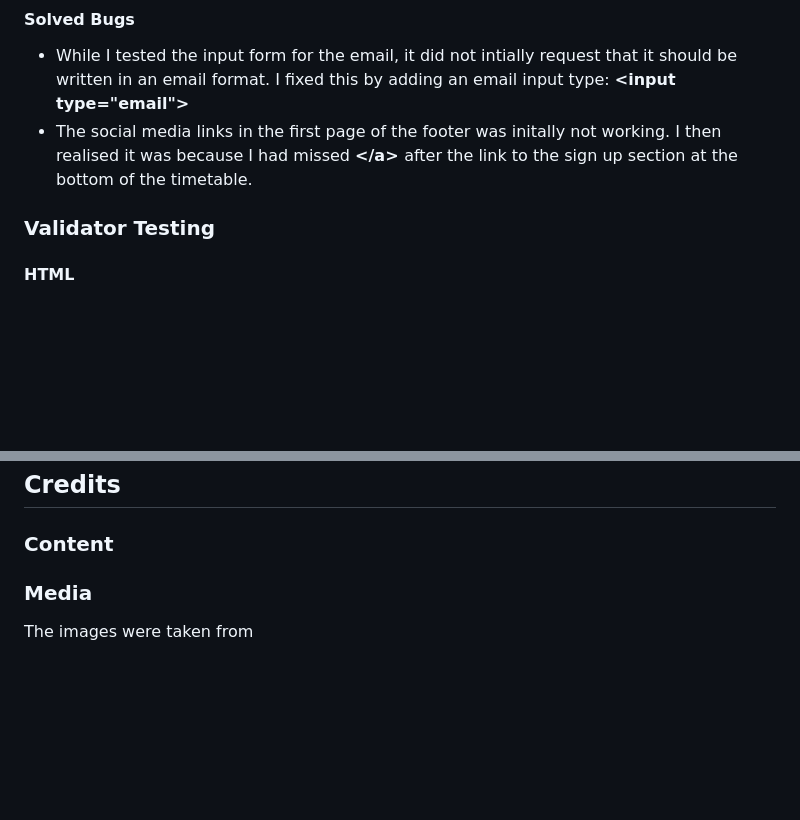
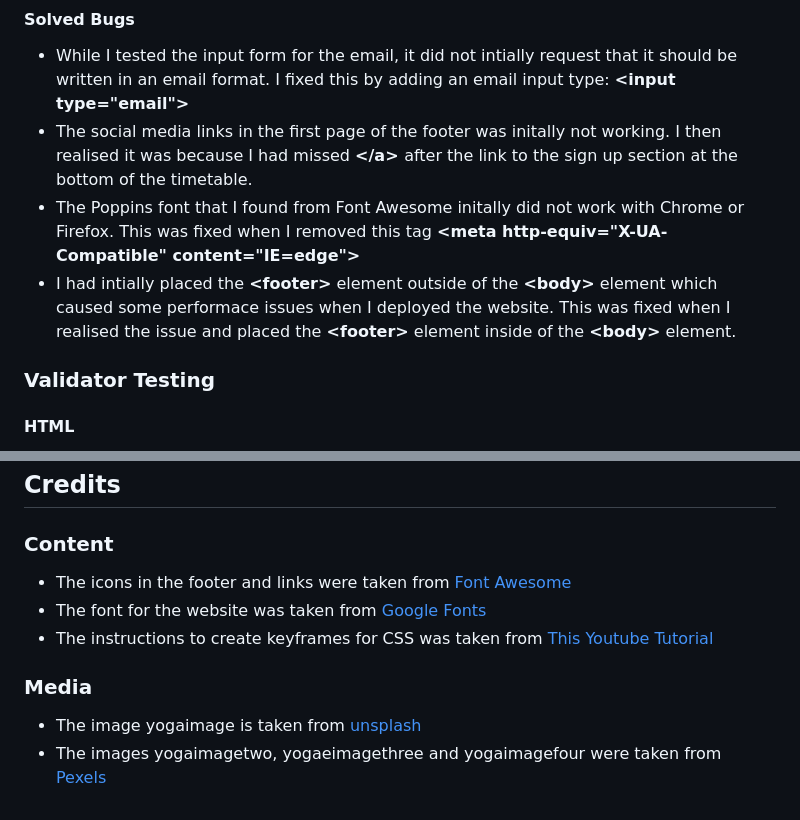
Before and after one commit to annieross10/ZenYoga, a Markdown page: README.md, 2 parts joined by grey strips. GitHub-like rendering; blank space fills up the shorter version.

```diff
--- a/README.md
+++ b/README.md
@@ -65,6 +65,8 @@ The ZenYoga website provides comprehensive information about a serene yoga studi
 #### Solved Bugs
 - While I tested the input form for the email, it did not intially request that it should be written in an email format. I fixed this by adding an email input type: <b> \<input type="email"> </b>
 - The social media links in the first page of the footer was initally not working. I then realised it was because I had missed <b> \</a> </b> after the link to the sign up section at the bottom of the timetable.
+- The Poppins font that I found from Font Awesome initally did not work with Chrome or Firefox. This was fixed when I removed this tag <b> \<meta http-equiv="X-UA-Compatible" content="IE=edge"></b>
+- I had intially placed the <b>\<footer></b> element outside of the <b>\<body></b> element which caused some performace issues when I deployed the website. This was fixed when I realised the issue and placed the <b>\<footer></b> element inside of the <b>\<body></b> element.
 
 ### Validator Testing
 
@@ -92,5 +94,10 @@ The live link can be found here -  https://annieross10.github.io/ZenYoga/
 
 ## Credits
 ### Content
-### Media
-The images were taken from
+- The icons in the footer and links were taken from [Font Awesome](https://fontawesome.com/)
+- The font for the website was taken from [Google Fonts](https://fonts.google.com/)
+- The instructions to create keyframes for CSS was taken from [This Youtube Tutorial](https://www.youtube.com/watch?v=SgmNxE9lWcY&ab_channel=SlayingTheDragon)
+
+ ### Media
+- The image yogaimage is taken from [unsplash](https://unsplash.com/s/photos/yoga-studio)
+- The images yogaimagetwo, yogaeimagethree and yogaimagefour were taken from [Pexels](https://www.pexels.com/)
```
